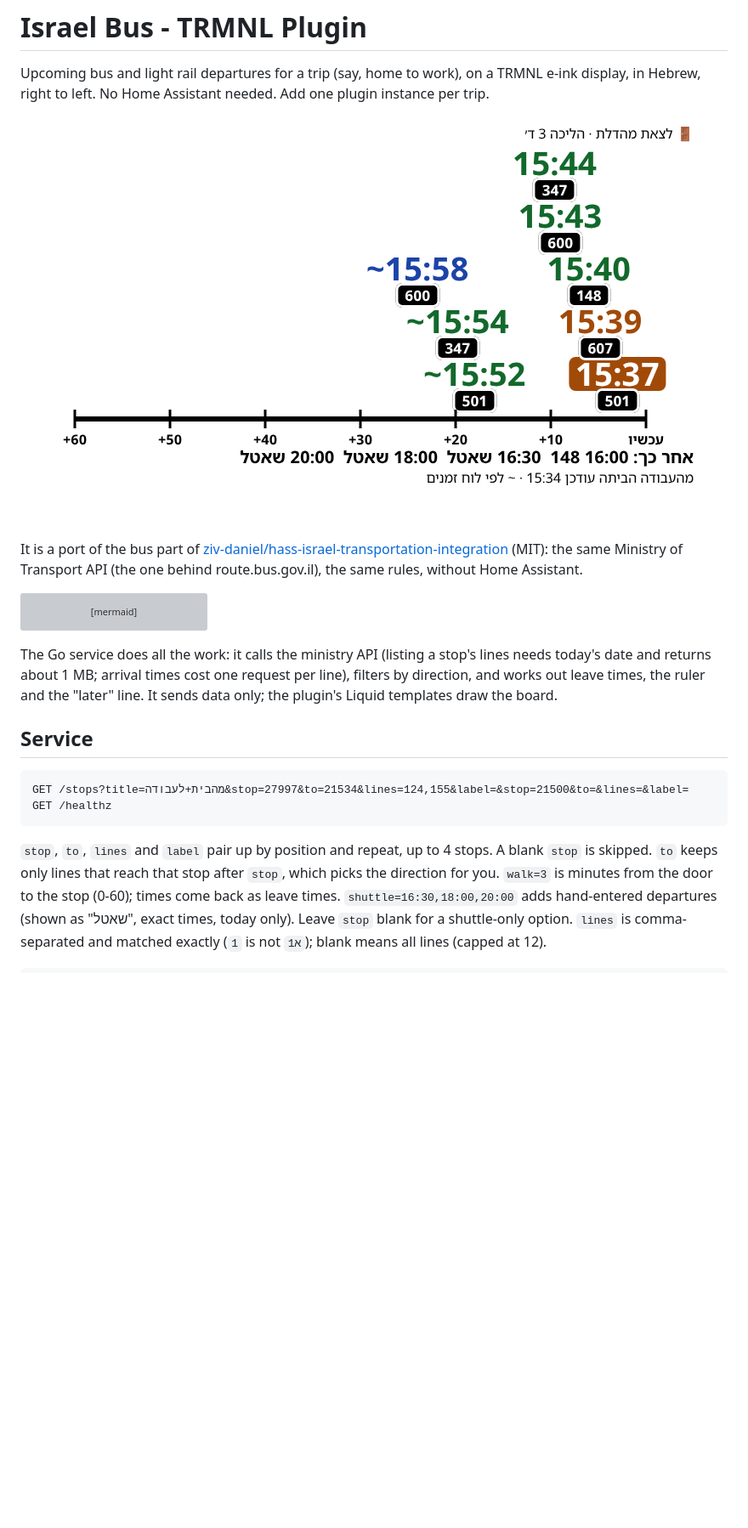
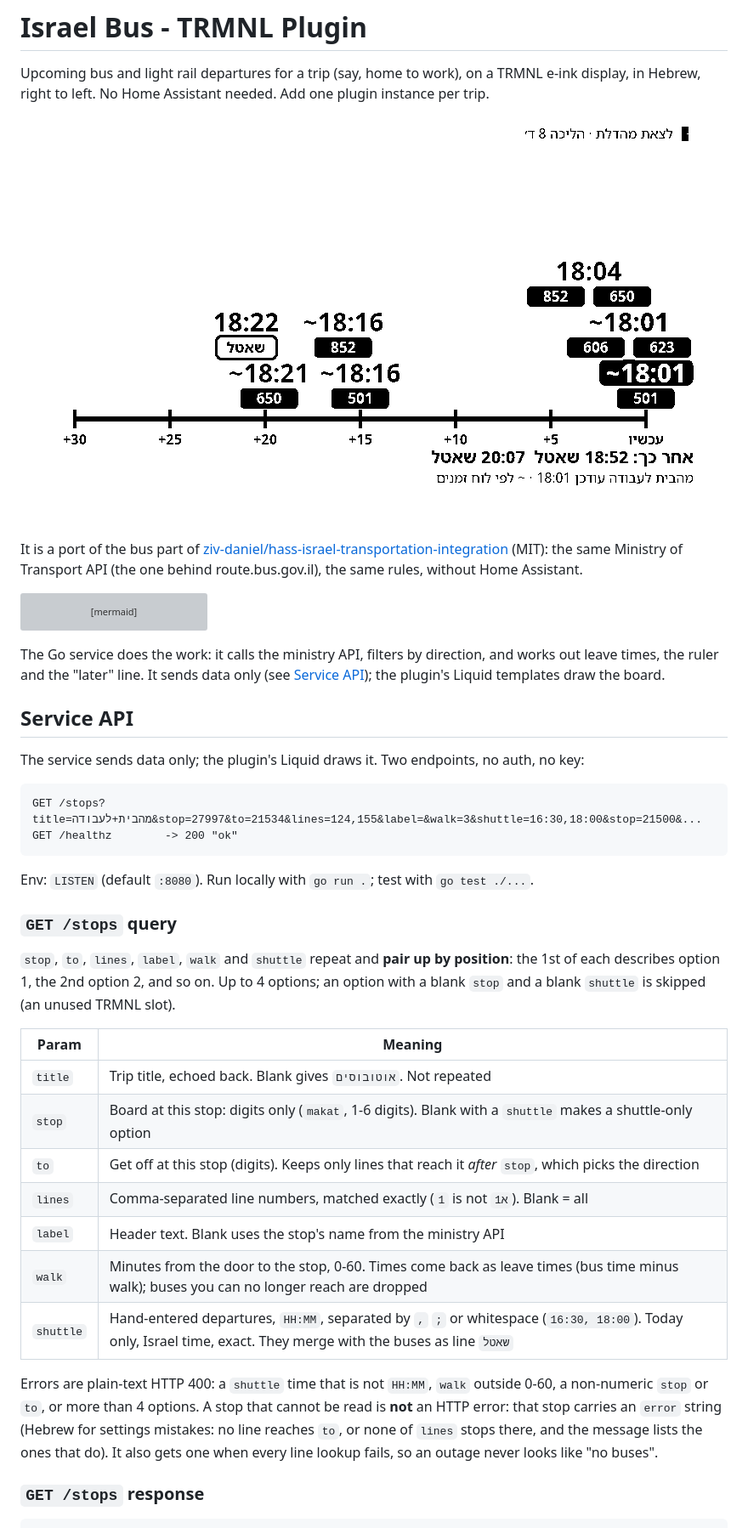
Before and after one commit to barakplasma/trmnl-plugin, a Markdown page: israel-bus/README.md, the part around one of its changes. Shown at 85% size. Rendered like a GitHub page; pictures changed too: israel-bus/screenshot.png; blank space fills up the shorter version; grey boxes are pictures that could not be loaded.

Commit message:
israel-bus: document the service API, refresh the ruler docs and screenshot
Co-Authored-By: Claude Sonnet 5.5 <noreply@anthropic.com>

````diff
--- a/israel-bus/README.md
+++ b/israel-bus/README.md
@@ -17,20 +17,39 @@ flowchart LR
   S -- "per line, 5 at a time" --> C["Calendar/GetRouteCalendarAtStopsByStopCodes<br/>minutes to arrival"]
 ```
 
-The Go service does all the work: it calls the ministry API (listing a stop's lines needs today's date and returns
-about 1 MB; arrival times cost one request per line), filters by direction, and works out leave times, the ruler and the "later" line.
-It sends data only; the plugin's Liquid templates draw the board.
+The Go service does the work: it calls the ministry API, filters by direction, and works out leave times, the ruler and the "later" line.
+It sends data only (see [Service API](#service-api)); the plugin's Liquid templates draw the board.
 
-## Service
+## Service API
+
+The service sends data only; the plugin's Liquid draws it. Two endpoints, no auth, no key:
 
 ```
-GET /stops?title=מהבית+לעבודה&stop=27997&to=21534&lines=124,155&label=&stop=21500&to=&lines=&label=
-GET /healthz
+GET /stops?title=מהבית+לעבודה&stop=27997&to=21534&lines=124,155&label=&walk=3&shuttle=16:30,18:00&stop=21500&...
+GET /healthz        -> 200 "ok"
 ```
 
-`stop`, `to`, `lines` and `label` pair up by position and repeat, up to 4 stops. A blank `stop` is skipped.
-`to` keeps only lines that reach that stop after `stop`, which picks the direction for you.
-`walk=3` is minutes from the door to the stop (0-60); times come back as leave times. `shuttle=16:30,18:00,20:00` adds hand-entered departures (shown as "שאטל", exact times, today only). Leave `stop` blank for a shuttle-only option.
-`lines` is comma-separated and matched exactly (`1` is not `1א`); blank means all lines (capped at 12).
+Env: `LISTEN` (default `:8080`). Run locally with `go run .`; test with `go test ./...`.
+
+### `GET /stops` query
+
+`stop`, `to`, `lines`, `label`, `walk` and `shuttle` repeat and **pair up by position**: the 1st of each describes option 1, the 2nd option 2, and so on.
+Up to 4 options; an option with a blank `stop` and a blank `shuttle` is skipped (an unused TRMNL slot).
+
+| Param | Meaning |
+|---|---|
+| `title` | Trip title, echoed back. Blank gives `אוטובוסים`. Not repeated |
+| `stop` | Board at this stop: digits only (`makat`, 1-6 digits). Blank with a `shuttle` makes a shuttle-only option |
+| `to` | Get off at this stop (digits). Keeps only lines that reach it *after* `stop`, which picks the direction |
+| `lines` | Comma-separated line numbers, matched exactly (`1` is not `1א`). Blank = all |
+| `label` | Header text. Blank uses the stop's name from the ministry API |
+| `walk` | Minutes from the door to the stop, 0-60. Times come back as leave times (bus time minus walk); buses you can no longer reach are dropped |
+| `shuttle` | Hand-entered departures, `HH:MM`, separated by `,` `;` or whitespace (`16:30, 18:00`). Today only, Israel time, exact. They merge with the buses as line `שאטל` |
+
+Errors are plain-text HTTP 400: a `shuttle` time that is not `HH:MM`, `walk` outside 0-60, a non-numeric `stop` or `to`, or more than 4 options.
+A stop that cannot be read is **not** an HTTP error: that stop carries an `error` string (Hebrew for settings mistakes: no line reaches `to`, or none of `lines` stops there, and the message lists the ones that do).
+It also gets one when every line lookup fails, so an outage never looks like "no buses".
+
+### `GET /stops` response
 
 ```json
````
Also changed, not shown: other parts of israel-bus/README.md (+54 -10 lines), README.md (+1 -1 lines).
